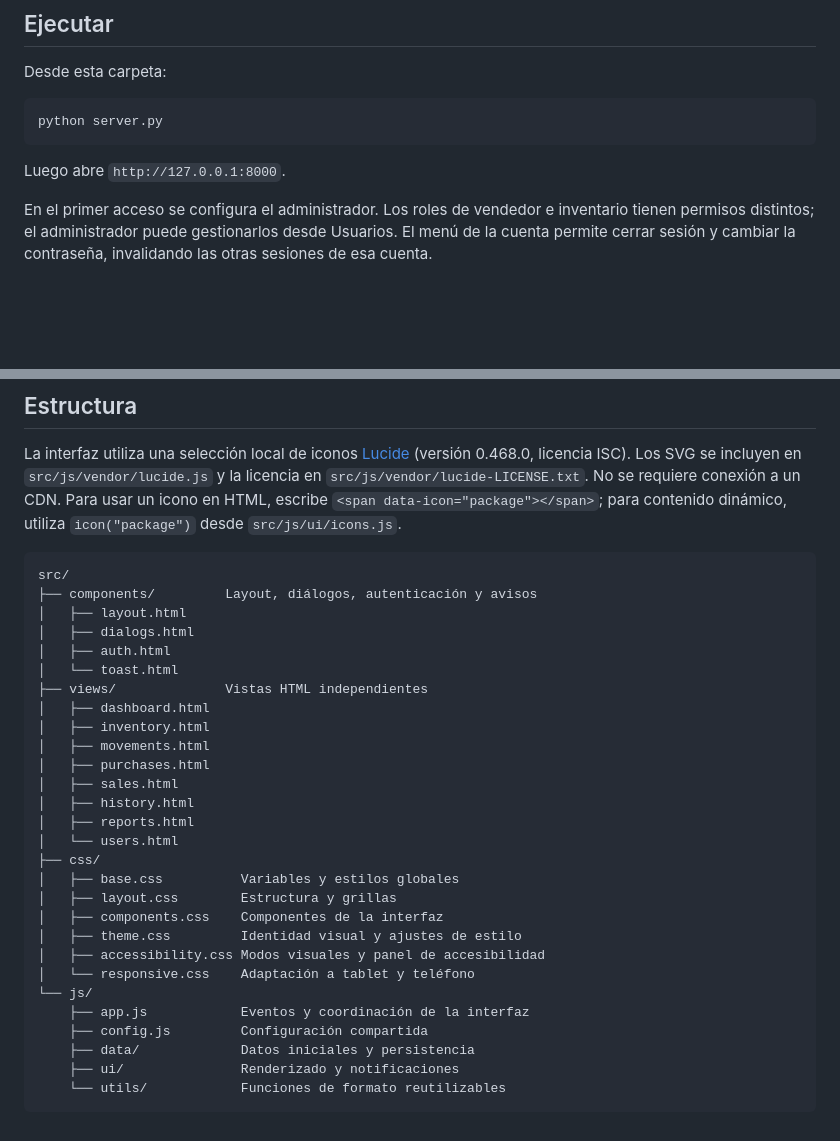
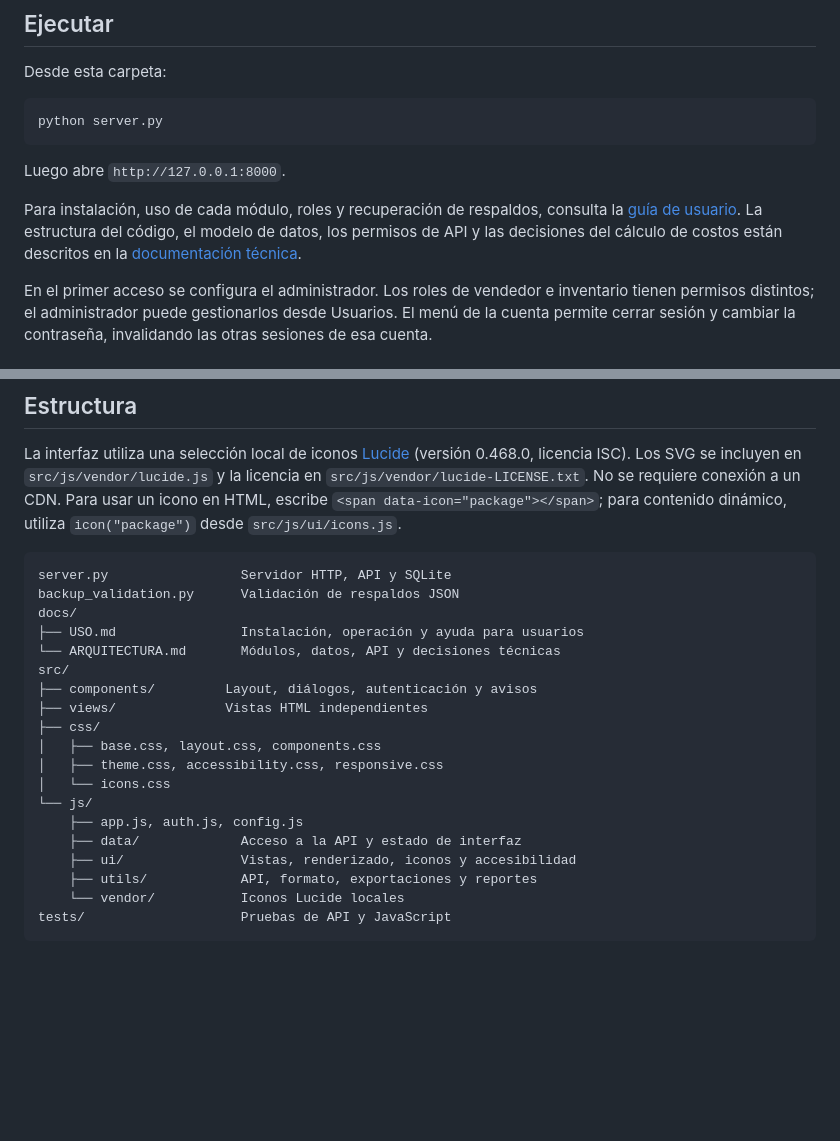
Before and after one commit to AntonioAranA/sistema-inventario-ventas, a Markdown page: README.md, 2 parts joined by grey strips. GitHub-like rendering; blank space fills up the shorter version.

Commit message:
Documenta el uso y la arquitectura del proyecto

````diff
--- a/README.md
+++ b/README.md
@@ -11,6 +11,11 @@ python server.py
 ```
 
 Luego abre `http://127.0.0.1:8000`.
+
+Para instalación, uso de cada módulo, roles y recuperación de respaldos, consulta
+la [guía de usuario](docs/USO.md). La estructura del código, el modelo de datos,
+los permisos de API y las decisiones del cálculo de costos están descritos en la
+[documentación técnica](docs/ARQUITECTURA.md).
 
 En el primer acceso se configura el administrador. Los roles de vendedor e inventario
 tienen permisos distintos; el administrador puede gestionarlos desde Usuarios.
@@ -80,32 +85,23 @@ No se requiere conexión a un CDN. Para usar un icono en HTML, escribe
 `icon("package")` desde `src/js/ui/icons.js`.
 
 ```text
+server.py                 Servidor HTTP, API y SQLite
+backup_validation.py      Validación de respaldos JSON
+docs/
+├── USO.md                Instalación, operación y ayuda para usuarios
+└── ARQUITECTURA.md       Módulos, datos, API y decisiones técnicas
 src/
 ├── components/         Layout, diálogos, autenticación y avisos
-│   ├── layout.html
-│   ├── dialogs.html
-│   ├── auth.html
-│   └── toast.html
 ├── views/              Vistas HTML independientes
-│   ├── dashboard.html
-│   ├── inventory.html
-│   ├── movements.html
-│   ├── purchases.html
-│   ├── sales.html
-│   ├── history.html
-│   ├── reports.html
-│   └── users.html
 ├── css/
-│   ├── base.css          Variables y estilos globales
-│   ├── layout.css        Estructura y grillas
-│   ├── components.css    Componentes de la interfaz
-│   ├── theme.css         Identidad visual y ajustes de estilo
-│   ├── accessibility.css Modos visuales y panel de accesibilidad
-│   └── responsive.css    Adaptación a tablet y teléfono
+│   ├── base.css, layout.css, components.css
+│   ├── theme.css, accessibility.css, responsive.css
+│   └── icons.css
 └── js/
-    ├── app.js            Eventos y coordinación de la interfaz
-    ├── config.js         Configuración compartida
-    ├── data/             Datos iniciales y persistencia
-    ├── ui/               Renderizado y notificaciones
-    └── utils/            Funciones de formato reutilizables
+    ├── app.js, auth.js, config.js
+    ├── data/             Acceso a la API y estado de interfaz
+    ├── ui/               Vistas, renderizado, iconos y accesibilidad
+    ├── utils/            API, formato, exportaciones y reportes
+    └── vendor/           Iconos Lucide locales
+tests/                    Pruebas de API y JavaScript
 ```
````
Also changed, not shown: docs/ARQUITECTURA.md (added, +144 -0 lines), docs/USO.md (added, +94 -0 lines).
